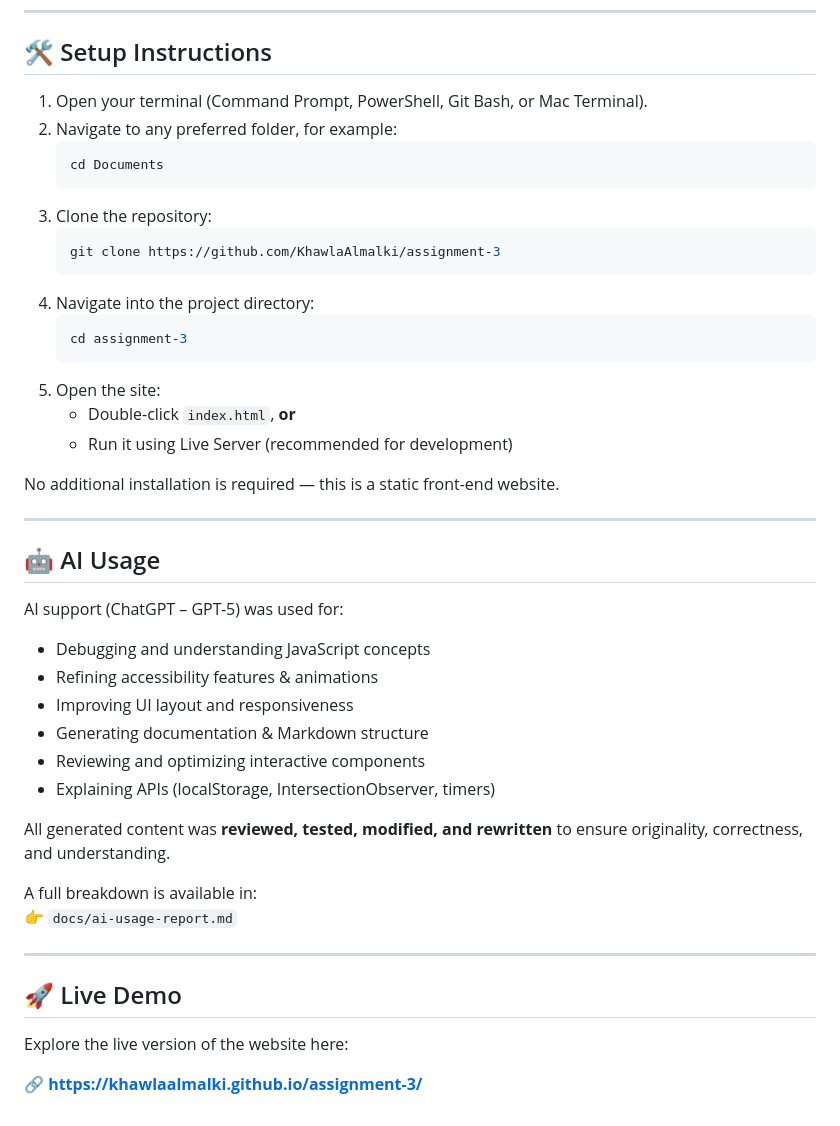
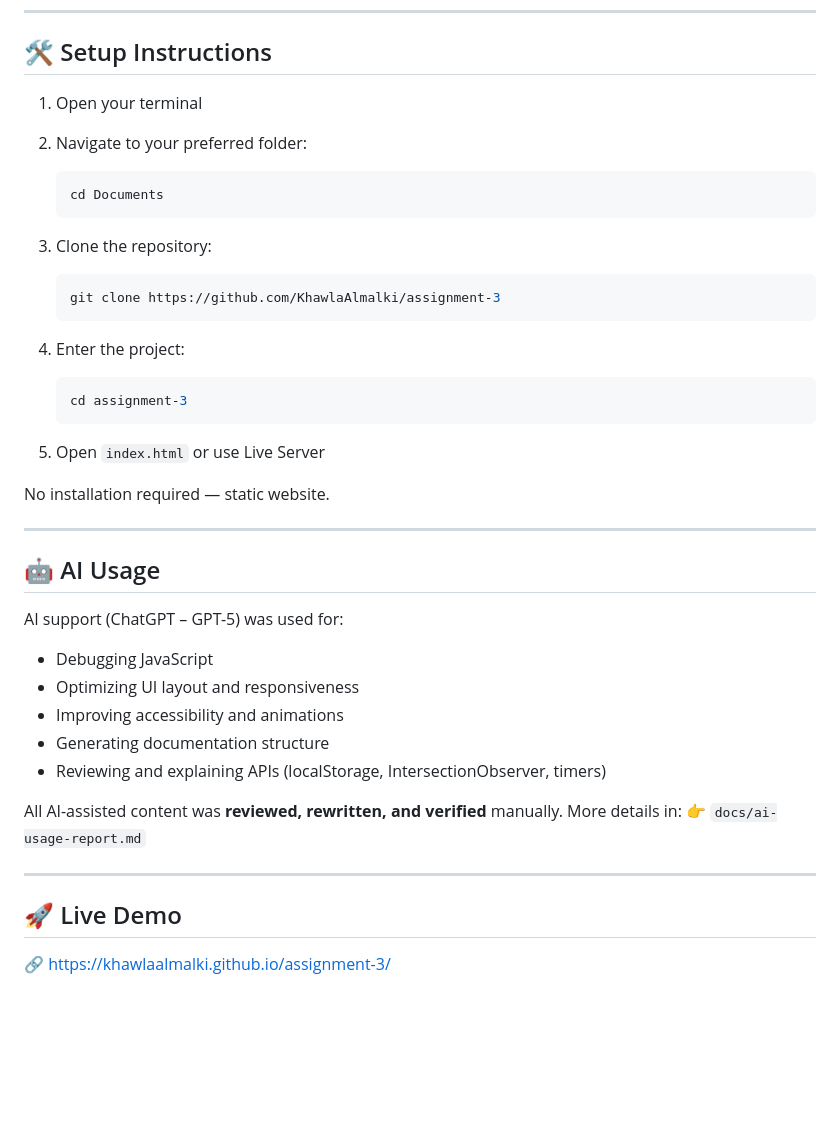
Before and after one commit to KhawlaAlmalki/assignment-4, a Markdown page: README.md, the part around one of its changes. GitHub-like rendering; blank space fills up the shorter version.

````diff
--- a/README.md
+++ b/README.md
@@ -52,45 +76,44 @@ The site presents my background, projects, experience, and achievements in a **m
 
 ## 🛠️ Setup Instructions
 
-1. Open your terminal (Command Prompt, PowerShell, Git Bash, or Mac Terminal).
-2. Navigate to any preferred folder, for example:
+1. Open your terminal
+2. Navigate to your preferred folder:
+
    ```bash
    cd Documents
    ```
 3. Clone the repository:
+
    ```bash
    git clone https://github.com/KhawlaAlmalki/assignment-3
    ```
-4. Navigate into the project directory:
+4. Enter the project:
+
    ```bash
    cd assignment-3
    ```
-5. Open the site:
-   - Double-click `index.html`, **or**
-   - Run it using Live Server (recommended for development)
+5. Open `index.html` or use Live Server
 
-No additional installation is required — this is a static front-end website.
+No installation required — static website.
 
 ---
 
 ## 🤖 AI Usage
+
 AI support (ChatGPT – GPT-5) was used for:
 
-- Debugging and understanding JavaScript concepts
-- Refining accessibility features & animations
-- Improving UI layout and responsiveness
-- Generating documentation & Markdown structure
-- Reviewing and optimizing interactive components
-- Explaining APIs (localStorage, IntersectionObserver, timers)
+* Debugging JavaScript
+* Optimizing UI layout and responsiveness
+* Improving accessibility and animations
+* Generating documentation structure
+* Reviewing and explaining APIs (localStorage, IntersectionObserver, timers)
 
-All generated content was **reviewed, tested, modified, and rewritten** to ensure originality, correctness, and understanding.
-
-A full breakdown is available in:
+All AI-assisted content was **reviewed, rewritten, and verified** manually.
+More details in:
 👉 `docs/ai-usage-report.md`
 
 ---
 
 ## 🚀 Live Demo
-Explore the live version of the website here:
 
-🔗 [**https://khawlaalmalki.github.io/assignment-3/**](https://khawlaalmalki.github.io/assignment-3/)
+🔗 [https://khawlaalmalki.github.io/assignment-3/](https://khawlaalmalki.github.io/assignment-3/)
````
Also changed, not shown: other parts of README.md (+52 -28 lines).
